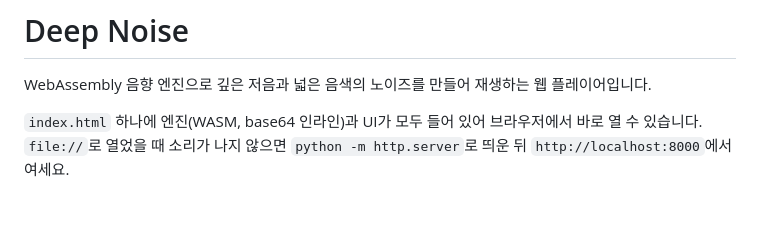
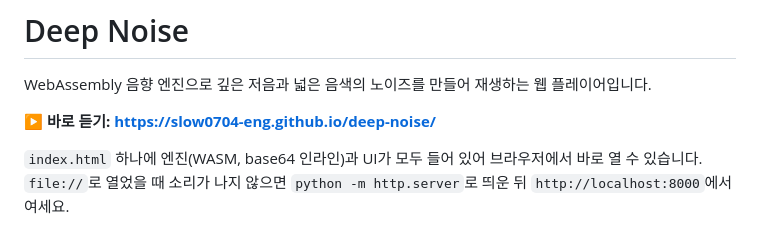
Before and after one commit to slow0704-eng/deep-noise, a Markdown page: README.md, the part around the change. Rendered like a GitHub page; blank space fills up the shorter version.

Commit message:
README: GitHub Pages 접속 링크 추가
Co-Authored-By: Claude Opus 5.5 <noreply@anthropic.com>

```diff
--- a/README.md
+++ b/README.md
@@ -1,6 +1,8 @@
 # Deep Noise
 
 WebAssembly 음향 엔진으로 깊은 저음과 넓은 음색의 노이즈를 만들어 재생하는 웹 플레이어입니다.
+
+**▶ 바로 듣기: https://slow0704-eng.github.io/deep-noise/**
 
 `index.html` 하나에 엔진(WASM, base64 인라인)과 UI가 모두 들어 있어 브라우저에서 바로 열 수 있습니다.
 `file://`로 열었을 때 소리가 나지 않으면 `python -m http.server`로 띄운 뒤 `http://localhost:8000`에서 여세요.
```
